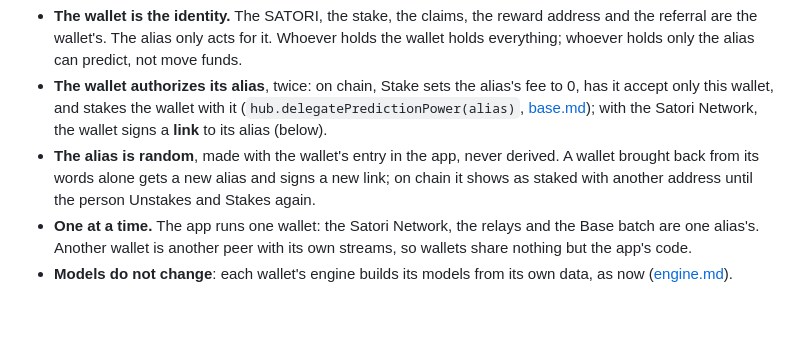
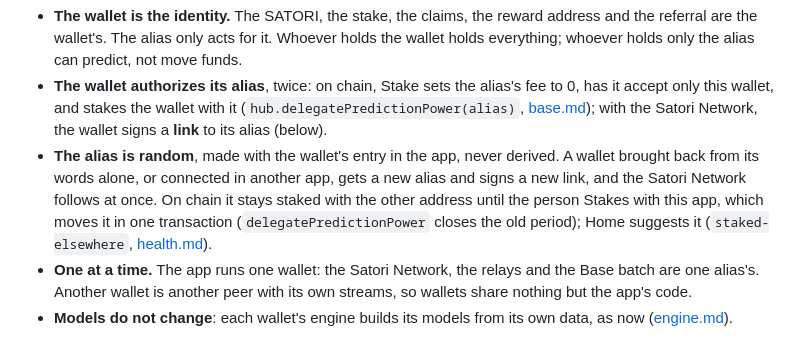
Before and after one commit to lastmeta/Satori, a Markdown page: docs/design/wallets.md, the part around the change. Rendered like a GitHub page; blank space fills up the shorter version.

```diff
--- a/docs/design/wallets.md
+++ b/docs/design/wallets.md
@@ -38,9 +38,12 @@ wallet = sealed in the app (passphrase; Unlock / Lock)
   with it (`hub.delegatePredictionPower(alias)`, [base.md](base.md)); with
   the Satori Network, the wallet signs a **link** to its alias (below).
 - **The alias is random**, made with the wallet's entry in the app, never
-  derived. A wallet brought back from its words alone gets a new alias and
-  signs a new link; on chain it shows as staked with another address until
-  the person Unstakes and Stakes again.
+  derived. A wallet brought back from its words alone, or connected in
+  another app, gets a new alias and signs a new link, and the Satori Network
+  follows at once. On chain it stays staked with the other address until the
+  person Stakes with this app, which moves it in one transaction
+  (`delegatePredictionPower` closes the old period); Home suggests it
+  (`staked-elsewhere`, [health.md](health.md)).
 - **One at a time.** The app runs one wallet: the Satori Network, the relays
   and the Base batch are one alias's. Another wallet is another peer with its
   own streams, so wallets share nothing but the app's code.
```
Also changed, not shown: docs/design/health.md (+1 -0 lines), docs/screenshots/staked-elsewhere-home.png (added), 3 other files.
